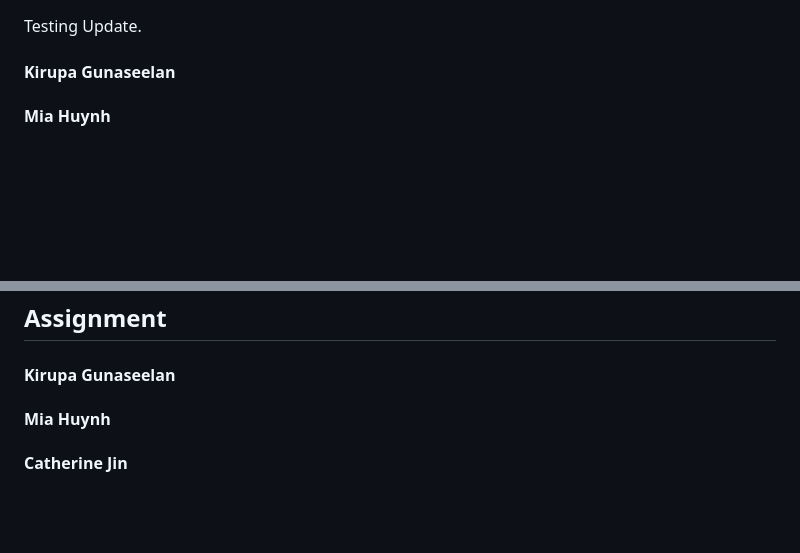
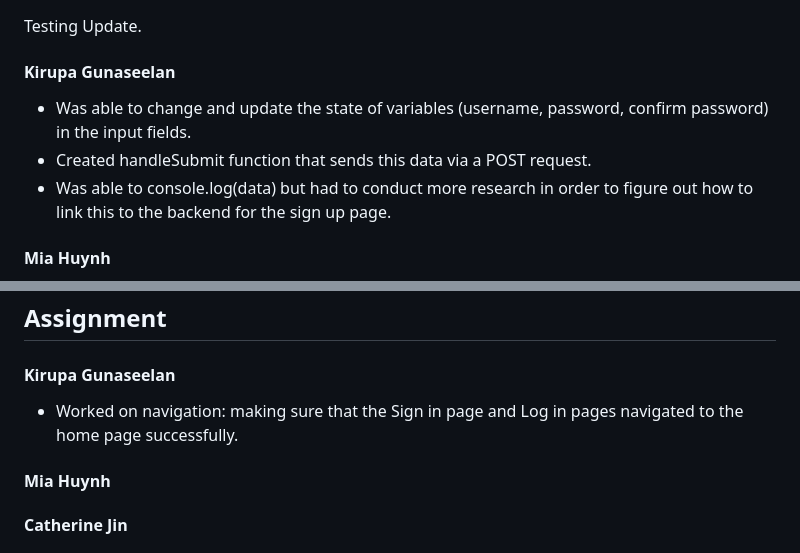
Before and after one commit to Purplecannon/footnote, a Markdown page: WeeklyProgress.md, 2 parts joined by grey strips. GitHub-like rendering; blank space fills up the shorter version.

```diff
--- a/WeeklyProgress.md
+++ b/WeeklyProgress.md
@@ -87,6 +102,11 @@ Software Design, Risk Assessment, Schedule update.
 Testing Update.
 
 #### Kirupa Gunaseelan
+- Was able to change and update the state of variables (username, password, confirm password) in the input fields.
+- Created handleSubmit function that sends this data via a POST request.
+- Was able to console.log(data) but had to conduct more research in order to figure out how to link this to the
+backend for the sign up page.
+
 
 #### Mia Huynh
 
@@ -143,6 +169,7 @@ Testing Update.
 ## Assignment
 
 #### Kirupa Gunaseelan
+- Worked on navigation: making sure that the Sign in page and Log in pages navigated to the home page successfully.
 
 #### Mia Huynh
 
```
Also changed, not shown: other parts of WeeklyProgress.md (+21 -0 lines).
